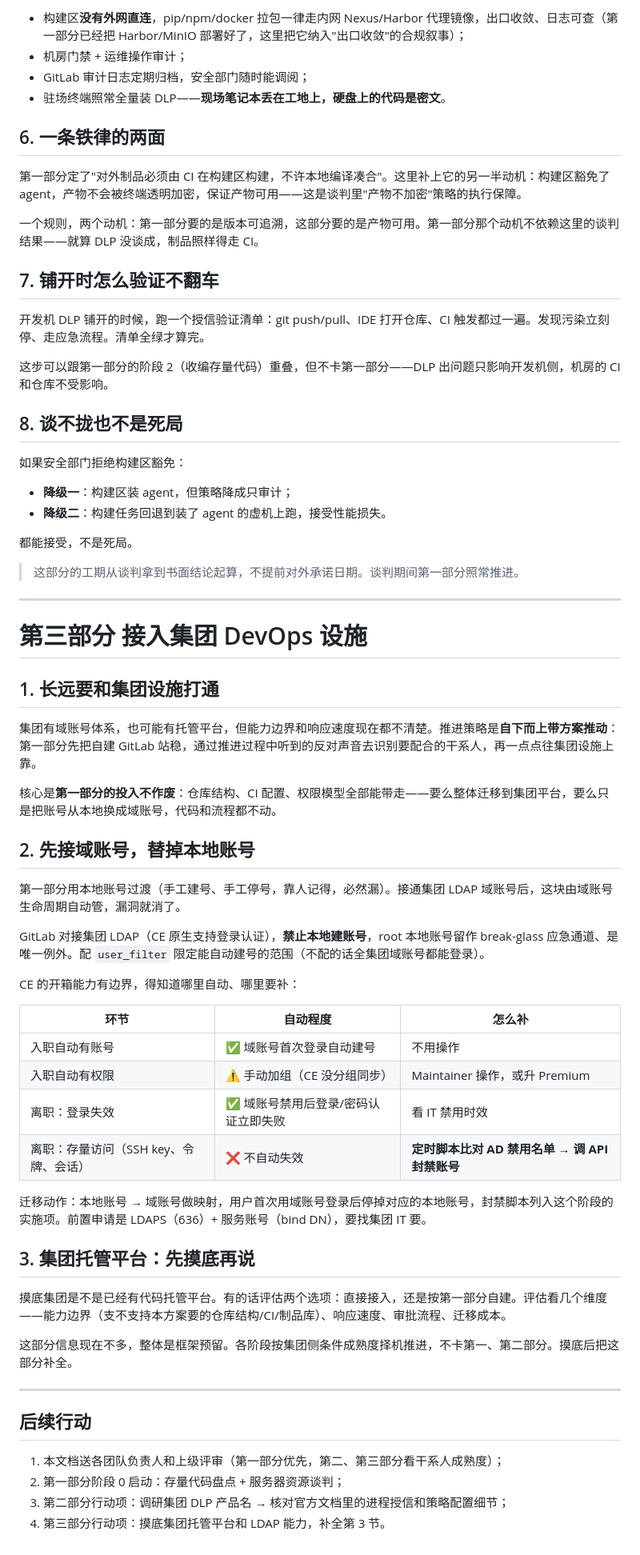
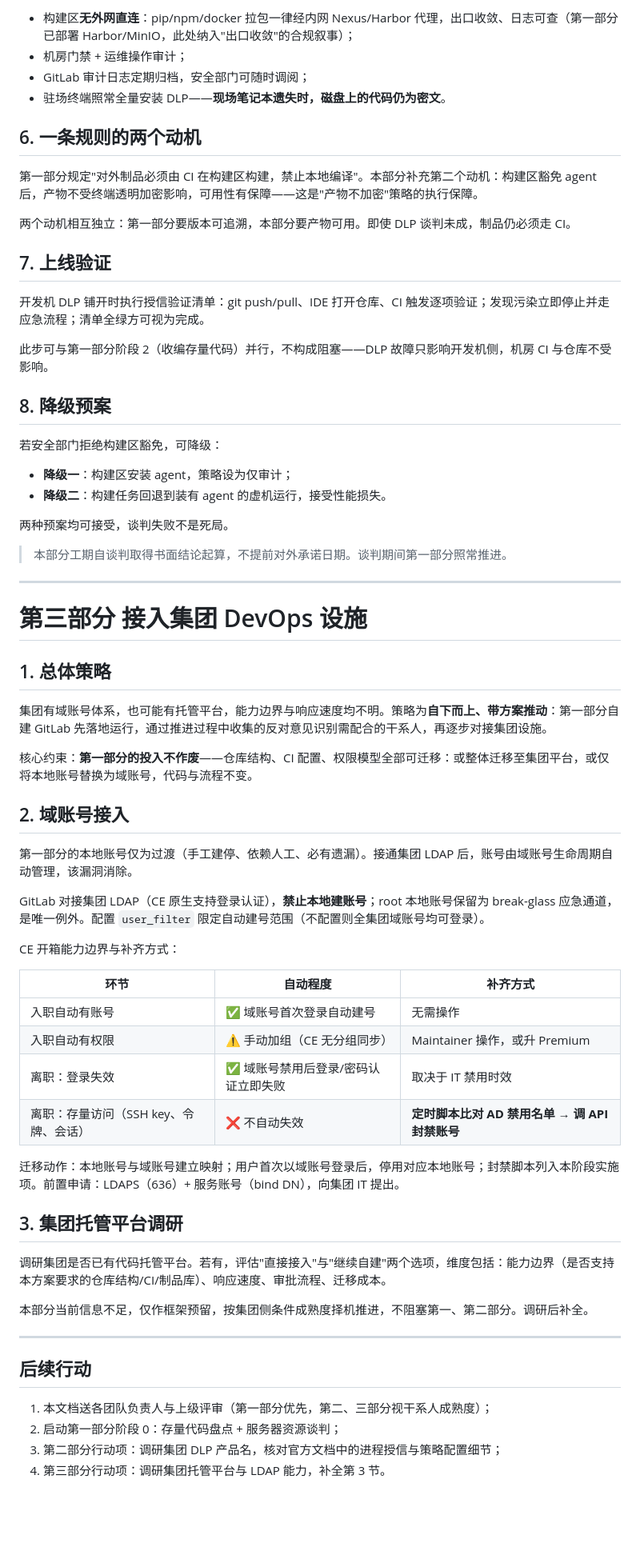
Before and after one commit to leoricmaster/frm, a Markdown page: docs/design/2026-08-31-excavator-code-management-design.md, the part around one of its changes. Shown at 80% size. Drawn GitHub-style; blank space fills up the shorter version.

Commit message:
docs(design): 主设计文档全文改为正式文风——口语动词/谈话式标题改书面语，结构与编号不动（255→253行）
Co-Authored-By: Claude Code <noreply@anthropic.com>

```diff
--- a/docs/design/2026-08-31-excavator-code-management-design.md
+++ b/docs/design/2026-08-31-excavator-code-management-design.md
@@ -186,70 +184,70 @@ LDAP 域账号接通是第三部分的事，不卡这里任何阶段。
 
-- 构建区**没有外网直连**，pip/npm/docker 拉包一律走内网 Nexus/Harbor 代理镜像，出口收敛、日志可查（第一部分已经把 Harbor/MinIO 部署好了，这里把它纳入"出口收敛"的合规叙事）；
+- 构建区**无外网直连**：pip/npm/docker 拉包一律经内网 Nexus/Harbor 代理，出口收敛、日志可查（第一部分已部署 Harbor/MinIO，此处纳入"出口收敛"的合规叙事）；
 - 机房门禁 + 运维操作审计；
-- GitLab 审计日志定期归档，安全部门随时能调阅；
-- 驻场终端照常全量装 DLP——**现场笔记本丢在工地上，硬盘上的代码是密文**。
+- GitLab 审计日志定期归档，安全部门可随时调阅；
+- 驻场终端照常全量安装 DLP——**现场笔记本遗失时，磁盘上的代码仍为密文**。
 
-## 6. 一条铁律的两面
+## 6. 一条规则的两个动机
 
-第一部分定了"对外制品必须由 CI 在构建区构建，不许本地编译凑合"。这里补上它的另一半动机：构建区豁免了 agent，产物不会被终端透明加密，保证产物可用——这是谈判里"产物不加密"策略的执行保障。
+第一部分规定"对外制品必须由 CI 在构建区构建，禁止本地编译"。本部分补充第二个动机：构建区豁免 agent 后，产物不受终端透明加密影响，可用性有保障——这是"产物不加密"策略的执行保障。
 
-一个规则，两个动机：第一部分要的是版本可追溯，这部分要的是产物可用。第一部分那个动机不依赖这里的谈判结果——就算 DLP 没谈成，制品照样得走 CI。
+两个动机相互独立：第一部分要版本可追溯，本部分要产物可用。即使 DLP 谈判未成，制品仍必须走 CI。
 
-## 7. 铺开时怎么验证不翻车
+## 7. 上线验证
 
-开发机 DLP 铺开的时候，跑一个授信验证清单：git push/pull、IDE 打开仓库、CI 触发都过一遍。发现污染立刻停、走应急流程。清单全绿才算完。
+开发机 DLP 铺开时执行授信验证清单：git push/pull、IDE 打开仓库、CI 触发逐项验证；发现污染立即停止并走应急流程；清单全绿方可视为完成。
 
-这步可以跟第一部分的阶段 2（收编存量代码）重叠，但不卡第一部分——DLP 出问题只影响开发机侧，机房的 CI 和仓库不受影响。
+此步可与第一部分阶段 2（收编存量代码）并行，不构成阻塞——DLP 故障只影响开发机侧，机房 CI 与仓库不受影响。
 
-## 8. 谈不拢也不是死局
+## 8. 降级预案
 
-如果安全部门拒绝构建区豁免：
+若安全部门拒绝构建区豁免，可降级：
 
-- **降级一**：构建区装 agent，但策略降成只审计；
-- **降级二**：构建任务回退到装了 agent 的虚机上跑，接受性能损失。
+- **降级一**：构建区安装 agent，策略设为仅审计；
+- **降级二**：构建任务回退到装有 agent 的虚机运行，接受性能损失。
 
-都能接受，不是死局。
+两种预案均可接受，谈判失败不是死局。
 
-> 这部分的工期从谈判拿到书面结论起算，不提前对外承诺日期。谈判期间第一部分照常推进。
+> 本部分工期自谈判取得书面结论起算，不提前对外承诺日期。谈判期间第一部分照常推进。
 
 ---
 
 # 第三部分 接入集团 DevOps 设施
 
-## 1. 长远要和集团设施打通
+## 1. 总体策略
 
-集团有域账号体系，也可能有托管平台，但能力边界和响应速度现在都不清楚。推进策略是**自下而上带方案推动**：第一部分先把自建 GitLab 站稳，通过推进过程中听到的反对声音去识别要配合的干系人，再一点点往集团设施上靠。
+集团有域账号体系，也可能有托管平台，能力边界与响应速度均不明。策略为**自下而上、带方案推动**：第一部分自建 GitLab 先落地运行，通过推进过程中收集的反对意见识别需配合的干系人，再逐步对接集团设施。
 
-核心是**第一部分的投入不作废**：仓库结构、CI 配置、权限模型全部能带走——要么整体迁移到集团平台，要么只是把账号从本地换成域账号，代码和流程都不动。
+核心约束：**第一部分的投入不作废**——仓库结构、CI 配置、权限模型全部可迁移：或整体迁移至集团平台，或仅将本地账号替换为域账号，代码与流程不变。
 
-## 2. 先接域账号，替掉本地账号
+## 2. 域账号接入
 
-第一部分用本地账号过渡（手工建号、手工停号，靠人记得，必然漏）。接通集团 LDAP 域账号后，这块由域账号生命周期自动管，漏洞就消了。
+第一部分的本地账号仅为过渡（手工建停、依赖人工、必有遗漏）。接通集团 LDAP 后，账号由域账号生命周期自动管理，该漏洞消除。
 
-GitLab 对接集团 LDAP（CE 原生支持登录认证），**禁止本地建账号**，root 本地账号留作 break-glass 应急通道、是唯一例外。配 `user_filter` 限定能自动建号的范围（不配的话全集团域账号都能登录）。
+GitLab 对接集团 LDAP（CE 原生支持登录认证），**禁止本地建账号**；root 本地账号保留为 break-glass 应急通道，是唯一例外。配置 `user_filter` 限定自动建号范围（不配置则全集团域账号均可登录）。
 
-CE 的开箱能力有边界，得知道哪里自动、哪里要补：
+CE 开箱能力边界与补齐方式：
 
-| 环节 | 自动程度 | 怎么补 |
+| 环节 | 自动程度 | 补齐方式 |
 |---|---|---|
-| 入职自动有账号 | ✅ 域账号首次登录自动建号 | 不用操作 |
-| 入职自动有权限 | ⚠️ 手动加组（CE 没分组同步） | Maintainer 操作，或升 Premium |
-| 离职：登录失效 | ✅ 域账号禁用后登录/密码认证立即失败 | 看 IT 禁用时效 |
+| 入职自动有账号 | ✅ 域账号首次登录自动建号 | 无需操作 |
+| 入职自动有权限 | ⚠️ 手动加组（CE 无分组同步） | Maintainer 操作，或升 Premium |
+| 离职：登录失效 | ✅ 域账号禁用后登录/密码认证立即失败 | 取决于 IT 禁用时效 |
 | 离职：存量访问（SSH key、令牌、会话） | ❌ 不自动失效 | **定时脚本比对 AD 禁用名单 → 调 API 封禁账号** |
 
-迁移动作：本地账号 → 域账号做映射，用户首次用域账号登录后停掉对应的本地账号，封禁脚本列入这个阶段的实施项。前置申请是 LDAPS（636）+ 服务账号（bind DN），要找集团 IT 要。
+迁移动作：本地账号与域账号建立映射；用户首次以域账号登录后，停用对应本地账号；封禁脚本列入本阶段实施项。前置申请：LDAPS（636）+ 服务账号（bind DN），向集团 IT 提出。
 
-## 3. 集团托管平台：先摸底再说
+## 3. 集团托管平台调研
 
-摸底集团是不是已经有代码托管平台。有的话评估两个选项：直接接入，还是按第一部分自建。评估看几个维度——能力边界（支不支持本方案要的仓库结构/CI/制品库）、响应速度、审批流程、迁移成本。
+调研集团是否已有代码托管平台。若有，评估"直接接入"与"继续自建"两个选项，维度包括：能力边界（是否支持本方案要求的仓库结构/CI/制品库）、响应速度、审批流程、迁移成本。
 
-这部分信息现在不多，整体是框架预留。各阶段按集团侧条件成熟度择机推进，不卡第一、第二部分。摸底后把这部分补全。
+本部分当前信息不足，仅作框架预留，按集团侧条件成熟度择机推进，不阻塞第一、第二部分。调研后补全。
 
 ---
 
 ## 后续行动
 
-1. 本文档送各团队负责人和上级评审（第一部分优先，第二、第三部分看干系人成熟度）；
-2. 第一部分阶段 0 启动：存量代码盘点 + 服务器资源谈判；
-3. 第二部分行动项：调研集团 DLP 产品名 → 核对官方文档里的进程授信和策略配置细节；
-4. 第三部分行动项：摸底集团托管平台和 LDAP 能力，补全第 3 节。
+1. 本文档送各团队负责人与上级评审（第一部分优先，第二、三部分视干系人成熟度）；
+2. 启动第一部分阶段 0：存量代码盘点 + 服务器资源谈判；
+3. 第二部分行动项：调研集团 DLP 产品名，核对官方文档中的进程授信与策略配置细节；
+4. 第三部分行动项：调研集团托管平台与 LDAP 能力，补全第 3 节。
```
Also changed, not shown: other parts of docs/design/2026-08-31-excavator-code-management-design.md (+86 -88 lines).
